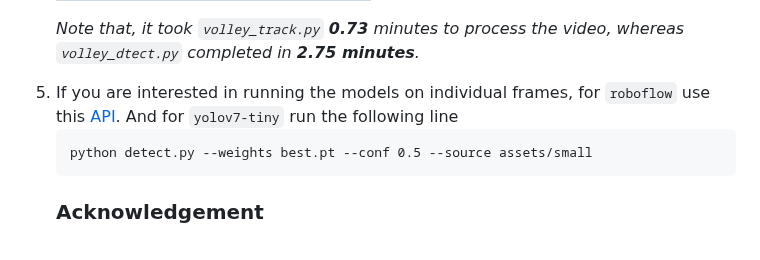
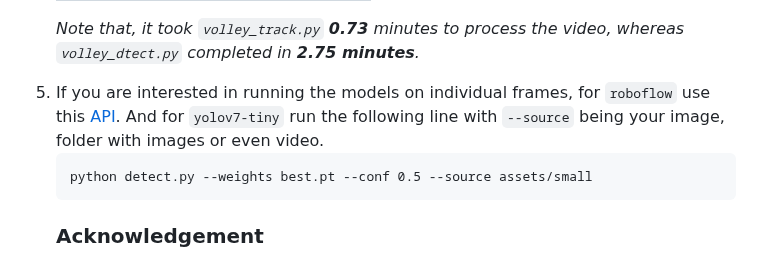
Before and after one commit to shukkkur/VolleyVision, a Markdown page: README.md, the part around the change. Rendered like a GitHub page.

Commit message:
Detailed & User-Friendly

````diff
--- a/README.md
+++ b/README.md
@@ -182,7 +182,7 @@ Ball            |  Players |  Court
   <i>Note that, it took <code>volley_track.py</code> <strong>0.73</strong> minutes to process the video, whereas <code>volley_dtect.py</code> completed in <strong>2.75 minutes</strong>.</i>
 
 <li>
-  If you are interested in running the models on individual frames, for <code>roboflow</code> use this <a href="https://universe.roboflow.com/volleyvision/volleyball-tracking/model/13">API</a>. And for <code>yolov7-tiny</code> run the following line
+  If you are interested in running the models on individual frames, for <code>roboflow</code> use this <a href="https://universe.roboflow.com/volleyvision/volleyball-tracking/model/13">API</a>. And for <code>yolov7-tiny</code> run the following line with <code>--source</code> being your image, folder with images or even video.
 </li>
 
 ```
````
